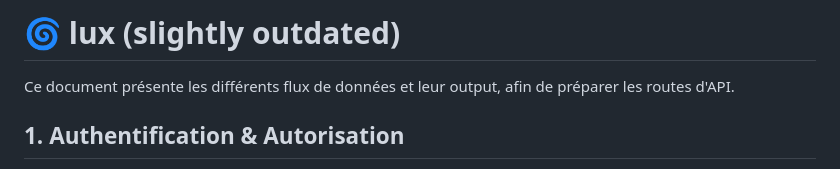
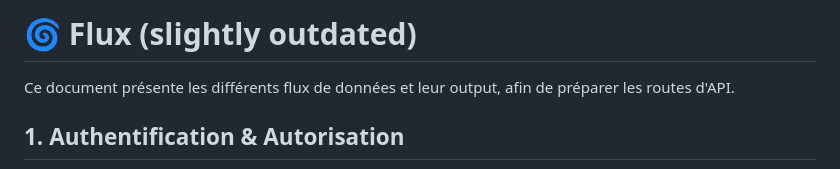
Before and after one commit to ceduni/cafe-sans-fil, a Markdown page: wiki/bd/flux.md, the part around the change. Drawn GitHub-style.

Commit message:
Fix minor typo flux.md

```diff
--- a/wiki/bd/flux.md
+++ b/wiki/bd/flux.md
@@ -1,4 +1,4 @@
-# 🌀 lux (slightly outdated)
+# 🌀 Flux (slightly outdated)
 
 Ce document présente les différents flux de données et leur output, afin de préparer les routes d'API.
 
```
